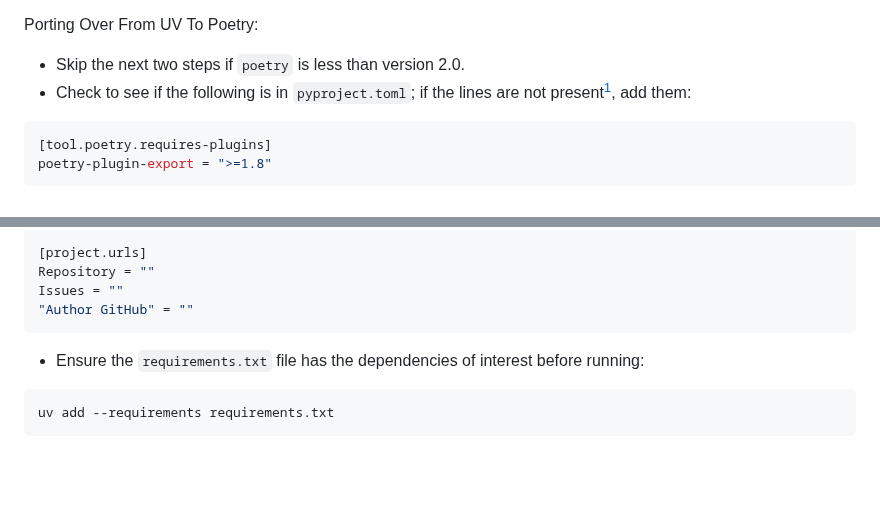
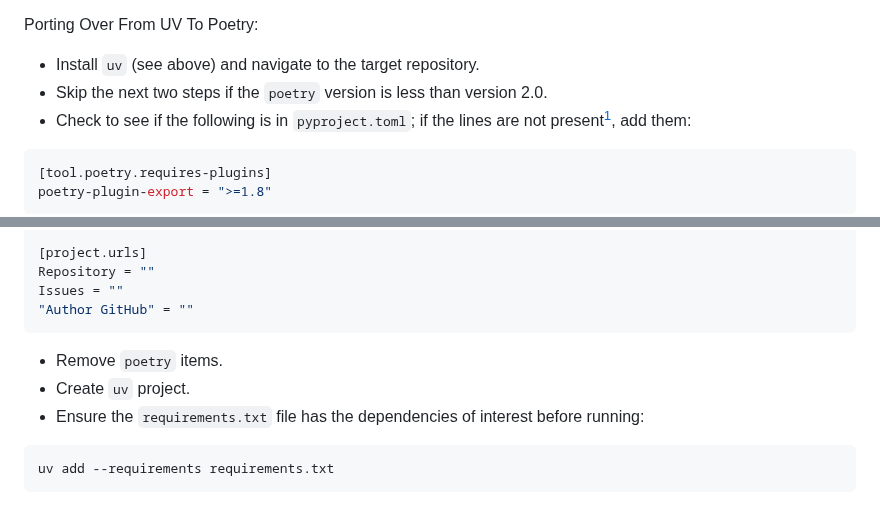
Before and after one commit to O957/O957, a Markdown page: decisions/uv.md, 2 parts joined by grey strips. Rendered like a GitHub page; folded sections open; blank space fills up the shorter version.

Commit message:
some placeholder text and slight edits

````diff
--- a/decisions/uv.md
+++ b/decisions/uv.md
@@ -51,7 +51,8 @@ Useful Links:
 
 Porting Over From UV To Poetry:
 
-* Skip the next two steps if `poetry` is less than version 2.0.
+* Install `uv` (see above) and navigate to the target repository.
+* Skip the next two steps if the `poetry` version is less than version 2.0.
 * Check to see if the following is in `pyproject.toml`; if the lines are not present[^more], add them:
 
 ```yaml
@@ -100,6 +101,9 @@ Issues = ""
 
 </details>
 
+
+* Remove `poetry` items.
+* Create `uv` project.
 * Ensure the `requirements.txt` file has the dependencies of interest before running:
 
 ```
````
